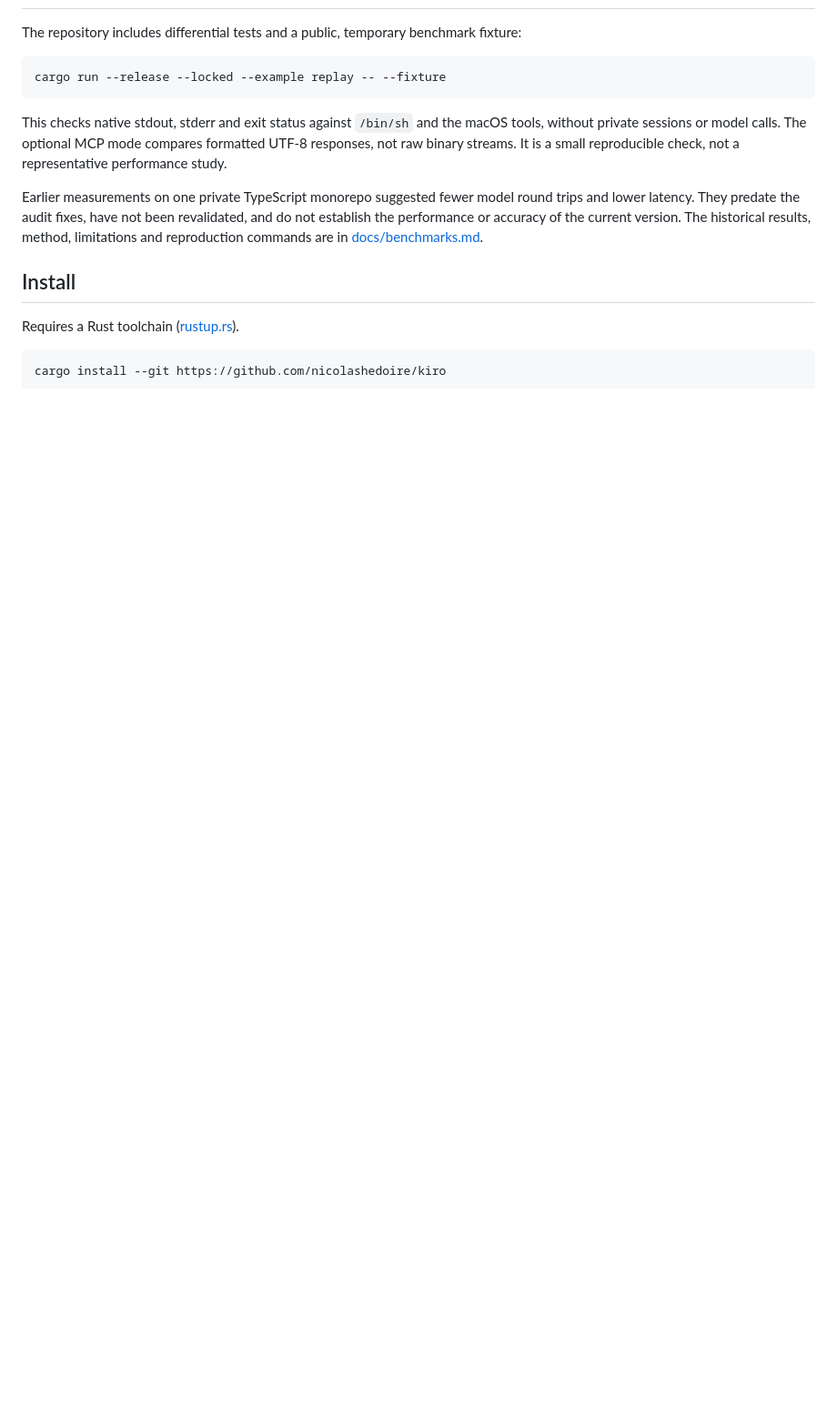
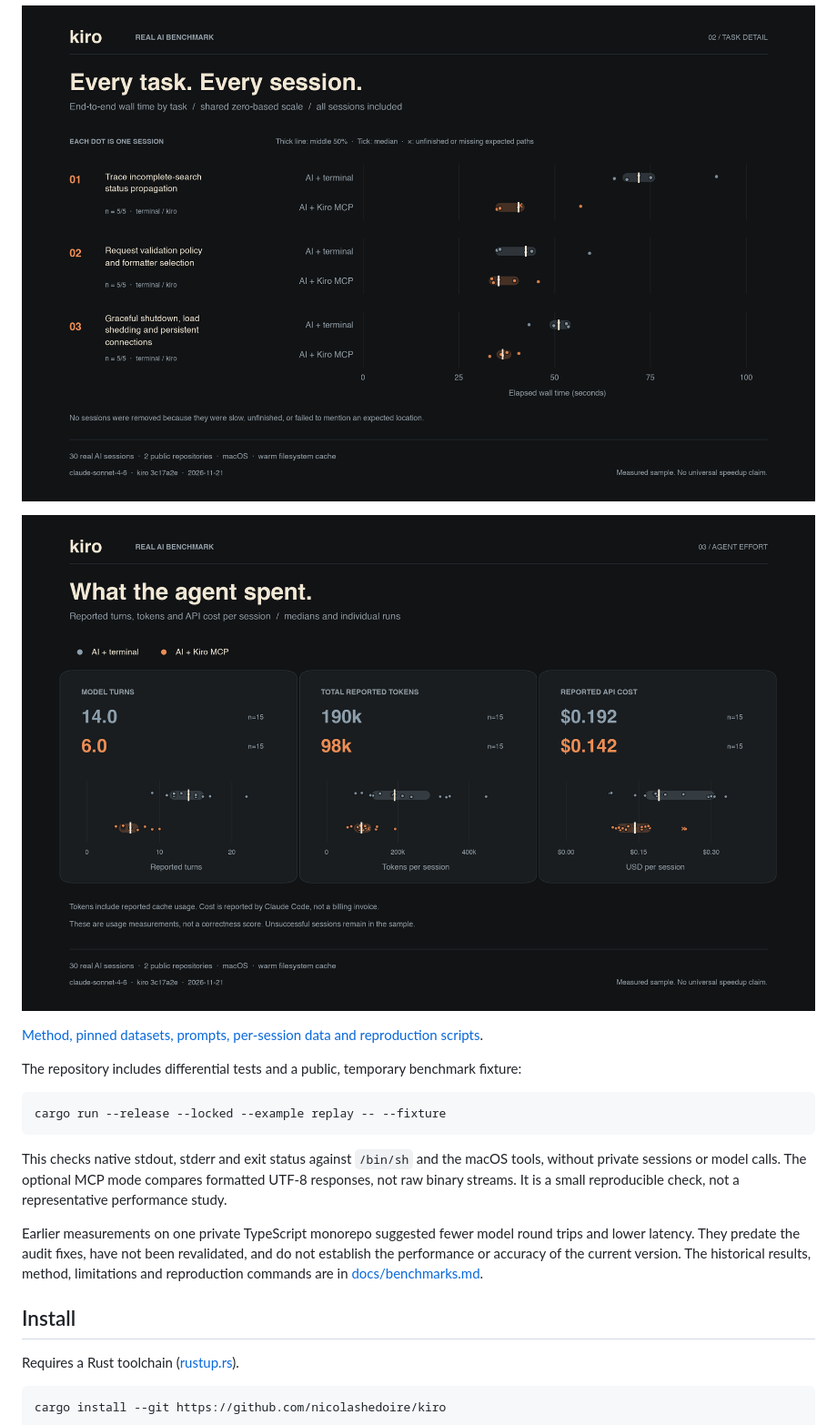
Before and after one commit to nicolashedoire/kiro, a Markdown page: README.md, the part around one of its changes. Shown at 91% size. GitHub-like rendering; pictures changed too: assets/benchmarks/ai-benchmark-effort.png (added), assets/benchmarks/ai-benchmark-tasks.png (added); folded sections open; blank space fills up the shorter version.

```diff
--- a/README.md
+++ b/README.md
@@ -52,3 +68,10 @@ Three rules hold it together:
+![Per-task AI session times](assets/benchmarks/ai-benchmark-tasks.png)
+
+![Reported model turns, tokens and cost](assets/benchmarks/ai-benchmark-effort.png)
+
+</details>
+
+[Method, pinned datasets, prompts, per-session data and reproduction scripts](docs/benchmarks/2026-11-21-sonnet46/README.md).
 
 The repository includes differential tests and a public, temporary benchmark fixture:
 
```
Also changed, not shown: other parts of README.md (+16 -0 lines), docs/benchmarks.md (+12 -0 lines), assets/benchmarks/ai-benchmark-overview.png (added), 10 other files.
